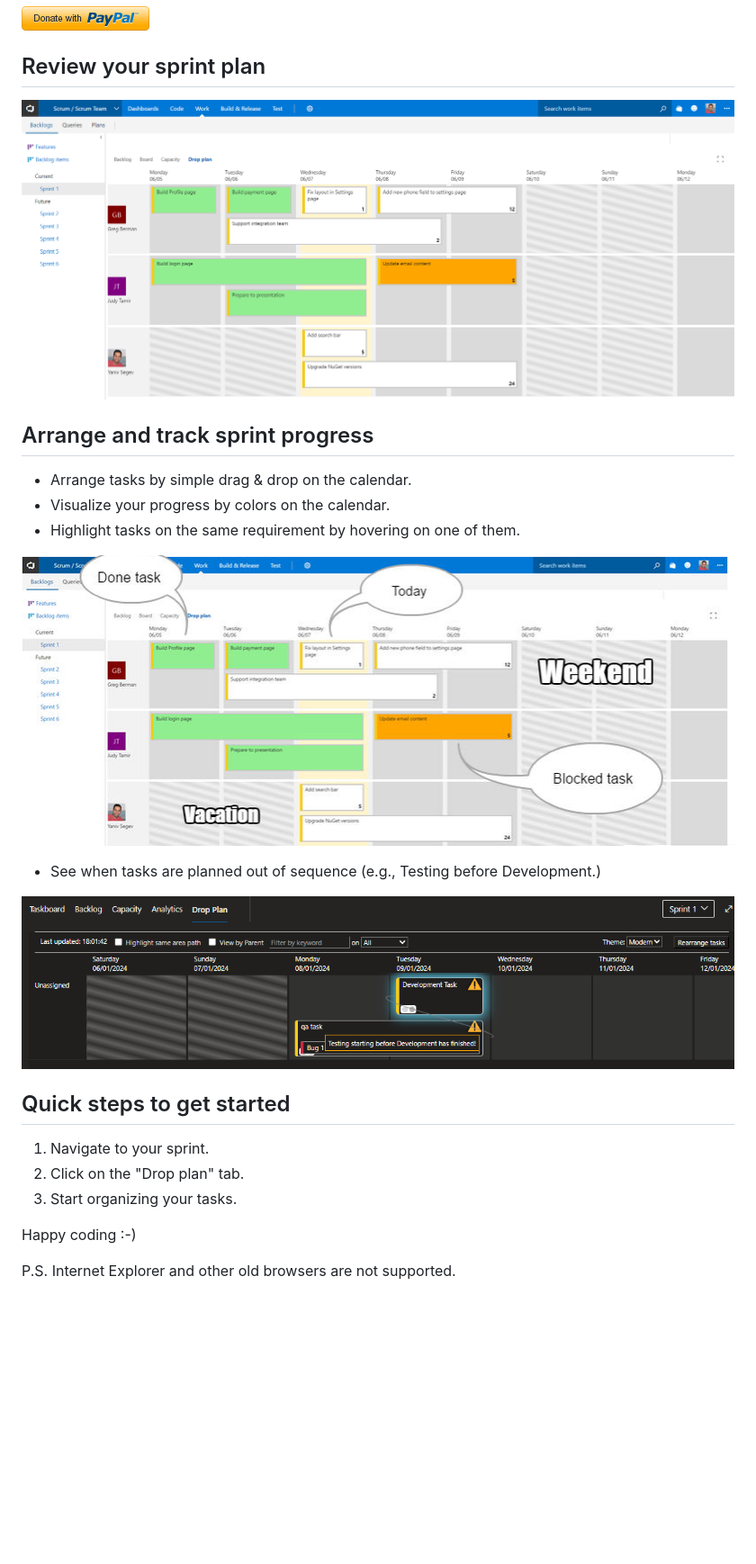
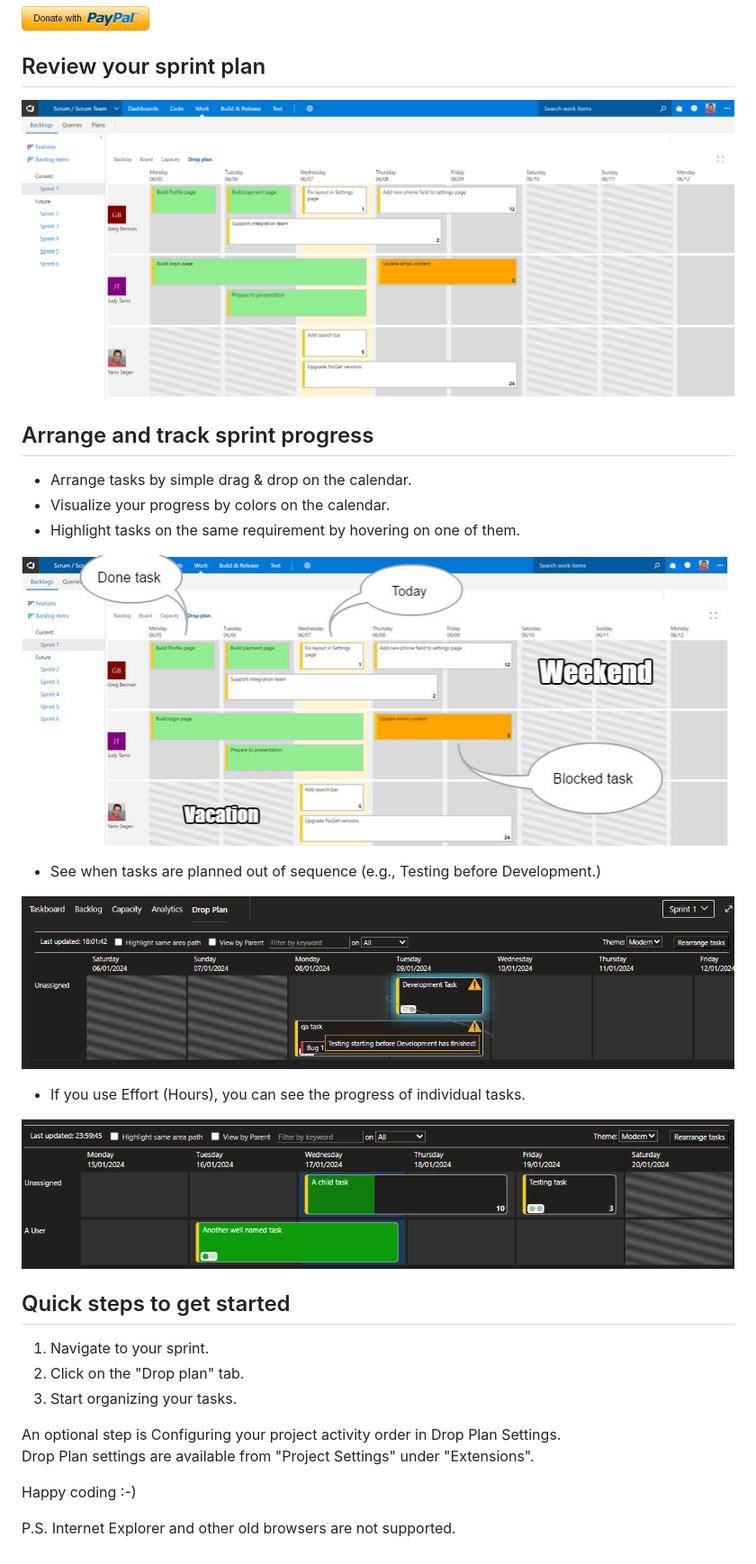
Before and after one commit to yanivsegev/VSTS-DropPlan, a Markdown page: README.md, the part around the change printed below. Shown: that part at 90% size. Drawn GitHub-style; pictures changed too: images/DropPlanWithProgress.png (added); blank space fills up the shorter version.

```diff
--- a/README.md
+++ b/README.md
@@ -18,7 +18,11 @@ Sprint Drop Plan is an organizational tool that helps team members to sync their
 
 - See when tasks are planned out of sequence (e.g., Testing before Development.)
 
-![Image](images/DropPlanWithWarningsInDarkTheme.png)
+![Task showing a sequencing Warning](images/DropPlanWithWarningsInDarkTheme.png)
+
+- If you use Effort (Hours), you can see the progress of individual tasks.
+
+![Task showing progress](images/DropPlanWithProgress.png)
 
 ## Quick steps to get started ##
 
@@ -26,6 +30,9 @@ Sprint Drop Plan is an organizational tool that helps team members to sync their
 2. Click on the "Drop plan" tab.
 3. Start organizing your tasks.
 
+An optional step is Configuring your project activity order in Drop Plan Settings.
+Drop Plan settings are available from "Project Settings" under "Extensions".
+
 Happy coding :-)
 
 P.S.
```
Also changed, not shown: other parts of README.md (+2 -2 lines), 4 other files.
